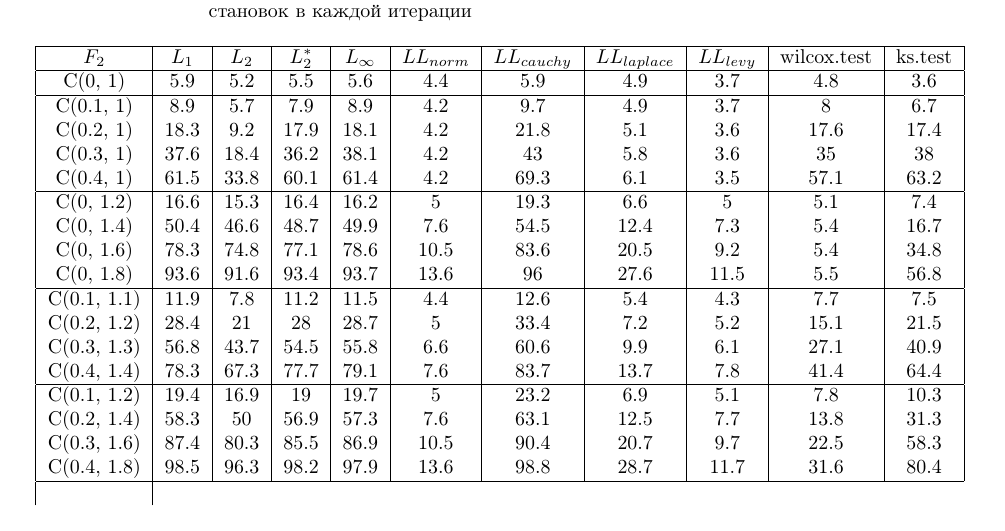
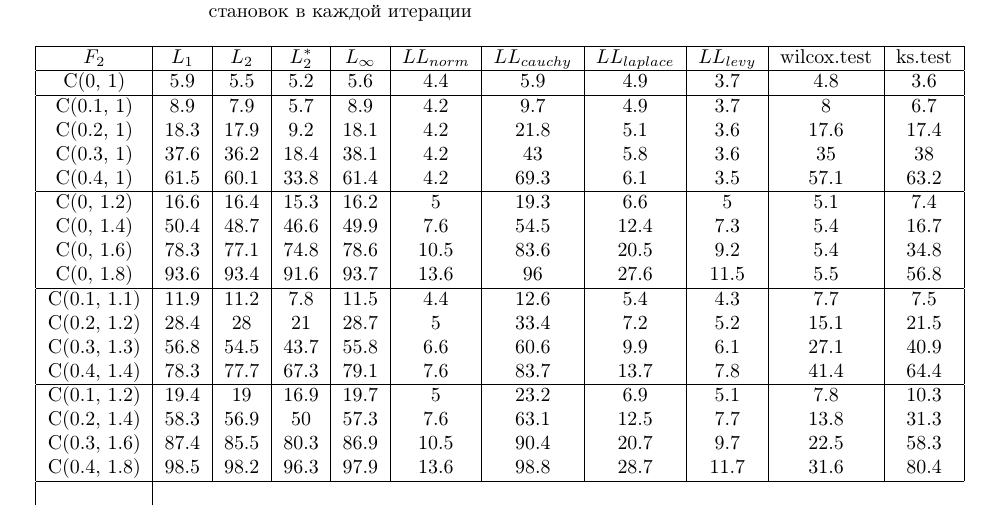
Before and after one commit to DmitrySalnikov/new-criterion, a LaTeX document (salnikov.tex, which reads tables/cauchy,n=200,M=1000,D=800.tex): part of page 2 of 3, cut so that both start at the same text. Compiled offline with pdfLaTeX.

Commit message:
replace L2 and L2s

```diff
--- a/tables/cauchy,n=200,M=1000,D=800.tex
+++ b/tables/cauchy,n=200,M=1000,D=800.tex
@@ -1,23 +1,23 @@
-%  & L1 & L2s & L2 & Linf & LLnorm & LLcauchy & LLlaplace & LLlevy & wilcox.test & ks.test \\
-C(0, 1) & 5.9 & 5.2 & 5.5 & 5.6 & 4.4 & 5.9 & 4.9 & 3.7 & 4.8 & 3.6 \\
+%  & L1 & L2 & L2s & Linf & LLnorm & LLcauchy & LLlaplace & LLlevy & wilcox.test & ks.test \\
+C(0, 1) & 5.9 & 5.5 & 5.2 & 5.6 & 4.4 & 5.9 & 4.9 & 3.7 & 4.8 & 3.6 \\
 \hline
-C(0.1, 1) & 8.9 & 5.7 & 7.9 & 8.9 & 4.2 & 9.7 & 4.9 & 3.7 & 8 & 6.7 \\
-C(0.2, 1) & 18.3 & 9.2 & 17.9 & 18.1 & 4.2 & 21.8 & 5.1 & 3.6 & 17.6 & 17.4 \\
-C(0.3, 1) & 37.6 & 18.4 & 36.2 & 38.1 & 4.2 & 43 & 5.8 & 3.6 & 35 & 38 \\
-C(0.4, 1) & 61.5 & 33.8 & 60.1 & 61.4 & 4.2 & 69.3 & 6.1 & 3.5 & 57.1 & 63.2 \\
+C(0.1, 1) & 8.9 & 7.9 & 5.7 & 8.9 & 4.2 & 9.7 & 4.9 & 3.7 & 8 & 6.7 \\
+C(0.2, 1) & 18.3 & 17.9 & 9.2 & 18.1 & 4.2 & 21.8 & 5.1 & 3.6 & 17.6 & 17.4 \\
+C(0.3, 1) & 37.6 & 36.2 & 18.4 & 38.1 & 4.2 & 43 & 5.8 & 3.6 & 35 & 38 \\
+C(0.4, 1) & 61.5 & 60.1 & 33.8 & 61.4 & 4.2 & 69.3 & 6.1 & 3.5 & 57.1 & 63.2 \\
 \hline
-C(0, 1.2) & 16.6 & 15.3 & 16.4 & 16.2 & 5 & 19.3 & 6.6 & 5 & 5.1 & 7.4 \\
-C(0, 1.4) & 50.4 & 46.6 & 48.7 & 49.9 & 7.6 & 54.5 & 12.4 & 7.3 & 5.4 & 16.7 \\
-C(0, 1.6) & 78.3 & 74.8 & 77.1 & 78.6 & 10.5 & 83.6 & 20.5 & 9.2 & 5.4 & 34.8 \\
-C(0, 1.8) & 93.6 & 91.6 & 93.4 & 93.7 & 13.6 & 96 & 27.6 & 11.5 & 5.5 & 56.8 \\
+C(0, 1.2) & 16.6 & 16.4 & 15.3 & 16.2 & 5 & 19.3 & 6.6 & 5 & 5.1 & 7.4 \\
+C(0, 1.4) & 50.4 & 48.7 & 46.6 & 49.9 & 7.6 & 54.5 & 12.4 & 7.3 & 5.4 & 16.7 \\
+C(0, 1.6) & 78.3 & 77.1 & 74.8 & 78.6 & 10.5 & 83.6 & 20.5 & 9.2 & 5.4 & 34.8 \\
+C(0, 1.8) & 93.6 & 93.4 & 91.6 & 93.7 & 13.6 & 96 & 27.6 & 11.5 & 5.5 & 56.8 \\
 \hline
-C(0.1, 1.1) & 11.9 & 7.8 & 11.2 & 11.5 & 4.4 & 12.6 & 5.4 & 4.3 & 7.7 & 7.5 \\
-C(0.2, 1.2) & 28.4 & 21 & 28 & 28.7 & 5 & 33.4 & 7.2 & 5.2 & 15.1 & 21.5 \\
-C(0.3, 1.3) & 56.8 & 43.7 & 54.5 & 55.8 & 6.6 & 60.6 & 9.9 & 6.1 & 27.1 & 40.9 \\
-C(0.4, 1.4) & 78.3 & 67.3 & 77.7 & 79.1 & 7.6 & 83.7 & 13.7 & 7.8 & 41.4 & 64.4 \\
+C(0.1, 1.1) & 11.9 & 11.2 & 7.8 & 11.5 & 4.4 & 12.6 & 5.4 & 4.3 & 7.7 & 7.5 \\
+C(0.2, 1.2) & 28.4 & 28 & 21 & 28.7 & 5 & 33.4 & 7.2 & 5.2 & 15.1 & 21.5 \\
+C(0.3, 1.3) & 56.8 & 54.5 & 43.7 & 55.8 & 6.6 & 60.6 & 9.9 & 6.1 & 27.1 & 40.9 \\
+C(0.4, 1.4) & 78.3 & 77.7 & 67.3 & 79.1 & 7.6 & 83.7 & 13.7 & 7.8 & 41.4 & 64.4 \\
 \hline
-C(0.1, 1.2) & 19.4 & 16.9 & 19 & 19.7 & 5 & 23.2 & 6.9 & 5.1 & 7.8 & 10.3 \\
-C(0.2, 1.4) & 58.3 & 50 & 56.9 & 57.3 & 7.6 & 63.1 & 12.5 & 7.7 & 13.8 & 31.3 \\
-C(0.3, 1.6) & 87.4 & 80.3 & 85.5 & 86.9 & 10.5 & 90.4 & 20.7 & 9.7 & 22.5 & 58.3 \\
-C(0.4, 1.8) & 98.5 & 96.3 & 98.2 & 97.9 & 13.6 & 98.8 & 28.7 & 11.7 & 31.6 & 80.4 \\
+C(0.1, 1.2) & 19.4 & 19 & 16.9 & 19.7 & 5 & 23.2 & 6.9 & 5.1 & 7.8 & 10.3 \\
+C(0.2, 1.4) & 58.3 & 56.9 & 50 & 57.3 & 7.6 & 63.1 & 12.5 & 7.7 & 13.8 & 31.3 \\
+C(0.3, 1.6) & 87.4 & 85.5 & 80.3 & 86.9 & 10.5 & 90.4 & 20.7 & 9.7 & 22.5 & 58.3 \\
+C(0.4, 1.8) & 98.5 & 98.2 & 96.3 & 97.9 & 13.6 & 98.8 & 28.7 & 11.7 & 31.6 & 80.4 \\
 \hline
```
Also changed, not shown: salnikov.pdf.
